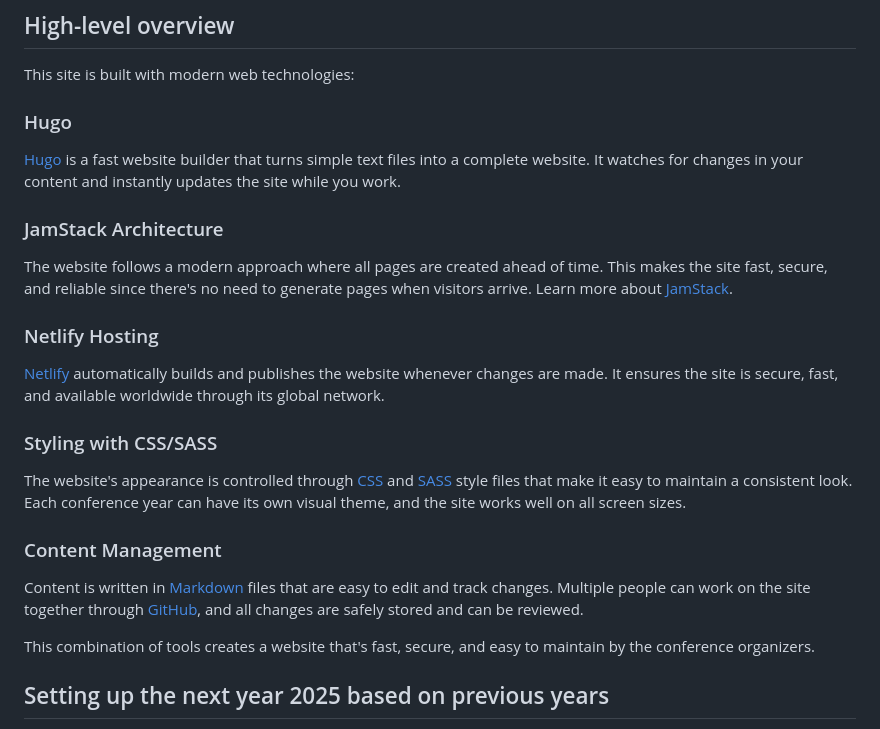
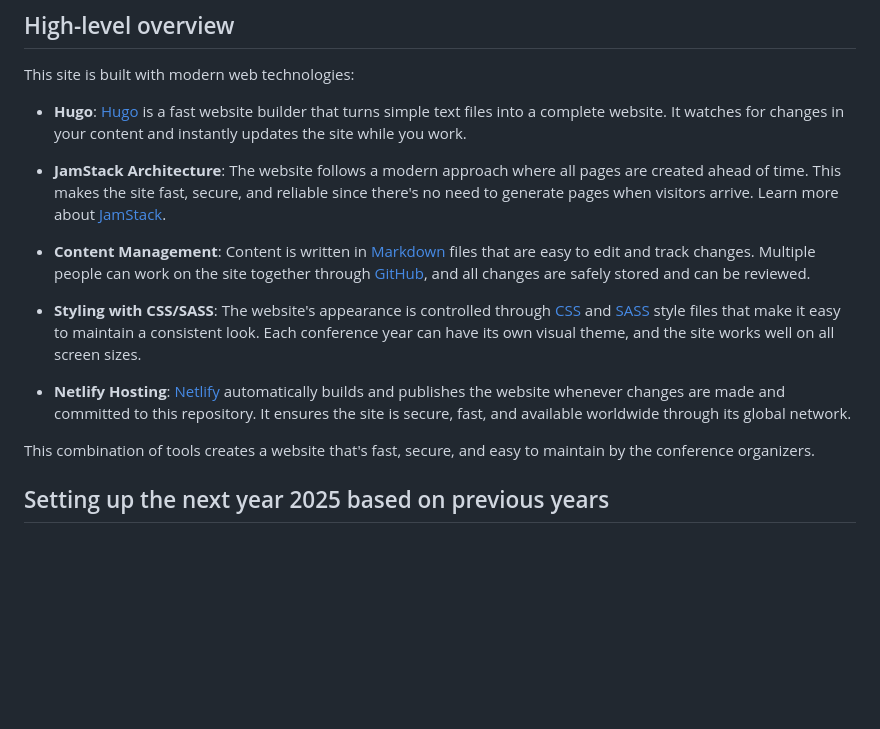
Before and after one commit to QCrypt/qcrypt-website, a Markdown page: README.md, the part around the change. Drawn GitHub-style; blank space fills up the shorter version.

```diff
--- a/README.md
+++ b/README.md
@@ -47,20 +47,15 @@ Is described in the [README.md ](https://github.com/QCrypt/qcrypt-website/blob/m
 ## High-level overview
 This site is built with modern web technologies:
 
-### Hugo
-[Hugo](https://gohugo.io/) is a fast website builder that turns simple text files into a complete website. It watches for changes in your content and instantly updates the site while you work.
+* **Hugo**: [Hugo](https://gohugo.io/) is a fast website builder that turns simple text files into a complete website. It watches for changes in your content and instantly updates the site while you work.
 
-### JamStack Architecture
-The website follows a modern approach where all pages are created ahead of time. This makes the site fast, secure, and reliable since there's no need to generate pages when visitors arrive. Learn more about [JamStack](https://jamstack.org/).
+* **JamStack Architecture**: The website follows a modern approach where all pages are created ahead of time. This makes the site fast, secure, and reliable since there's no need to generate pages when visitors arrive. Learn more about [JamStack](https://jamstack.org/).
 
-### Netlify Hosting
-[Netlify](https://www.netlify.com/) automatically builds and publishes the website whenever changes are made. It ensures the site is secure, fast, and available worldwide through its global network.
+* **Content Management**: Content is written in [Markdown](https://www.markdownguide.org/) files that are easy to edit and track changes. Multiple people can work on the site together through [GitHub](https://github.com/), and all changes are safely stored and can be reviewed.
 
-### Styling with CSS/SASS
-The website's appearance is controlled through [CSS](https://developer.mozilla.org/en-US/docs/Web/CSS) and [SASS](https://sass-lang.com/) style files that make it easy to maintain a consistent look. Each conference year can have its own visual theme, and the site works well on all screen sizes.
+* **Styling with CSS/SASS**: The website's appearance is controlled through [CSS](https://developer.mozilla.org/en-US/docs/Web/CSS) and [SASS](https://sass-lang.com/) style files that make it easy to maintain a consistent look. Each conference year can have its own visual theme, and the site works well on all screen sizes.
 
-### Content Management
-Content is written in [Markdown](https://www.markdownguide.org/) files that are easy to edit and track changes. Multiple people can work on the site together through [GitHub](https://github.com/), and all changes are safely stored and can be reviewed.
+* **Netlify Hosting**: [Netlify](https://www.netlify.com/) automatically builds and publishes the website whenever changes are made and committed to this repository. It ensures the site is secure, fast, and available worldwide through its global network.
 
 This combination of tools creates a website that's fast, secure, and easy to maintain by the conference organizers.
 
```
